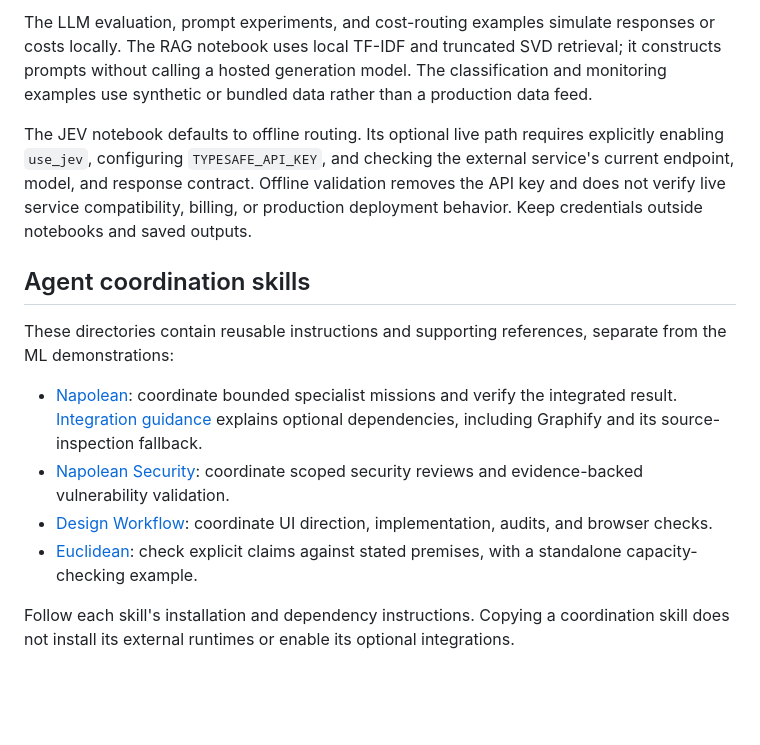
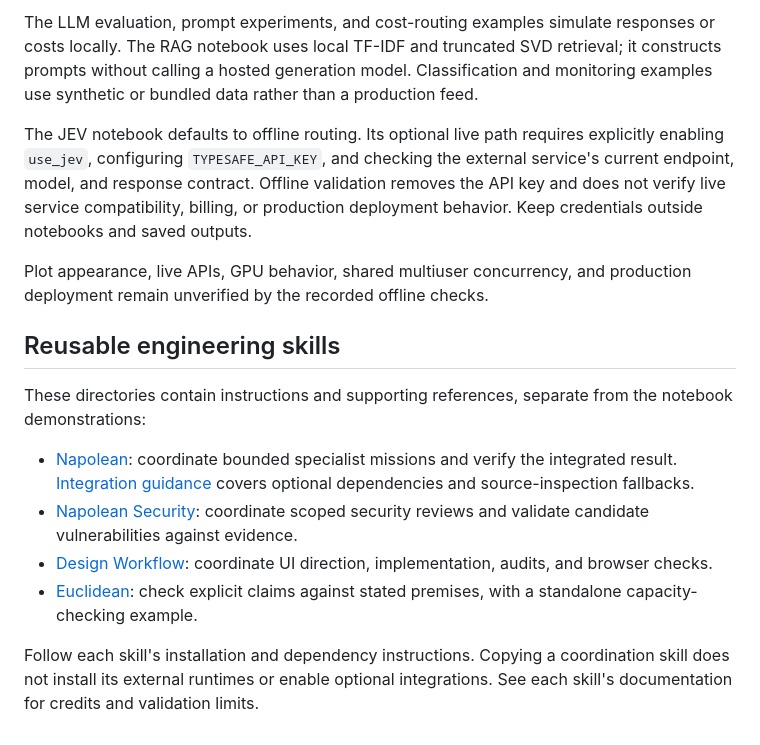
Before and after one commit to pablorod11/ML-AI-Projects, a Markdown page: README.md, the part around one of its changes. GitHub-like rendering; blank space fills up the shorter version.

```diff
--- a/README.md
+++ b/README.md
@@ -37,15 +58,17 @@ See [current validation results](validation/CURRENT_RESULTS.md) for recorded che
 
-The LLM evaluation, prompt experiments, and cost-routing examples simulate responses or costs locally. The RAG notebook uses local TF-IDF and truncated SVD retrieval; it constructs prompts without calling a hosted generation model. The classification and monitoring examples use synthetic or bundled data rather than a production data feed.
+The LLM evaluation, prompt experiments, and cost-routing examples simulate responses or costs locally. The RAG notebook uses local TF-IDF and truncated SVD retrieval; it constructs prompts without calling a hosted generation model. Classification and monitoring examples use synthetic or bundled data rather than a production feed.
 
 The JEV notebook defaults to offline routing. Its optional live path requires explicitly enabling `use_jev`, configuring `TYPESAFE_API_KEY`, and checking the external service's current endpoint, model, and response contract. Offline validation removes the API key and does not verify live service compatibility, billing, or production deployment behavior. Keep credentials outside notebooks and saved outputs.
 
-## Agent coordination skills
+Plot appearance, live APIs, GPU behavior, shared multiuser concurrency, and production deployment remain unverified by the recorded offline checks.
 
-These directories contain reusable instructions and supporting references, separate from the ML demonstrations:
+## Reusable engineering skills
 
-- [Napolean](napolean/README.md): coordinate bounded specialist missions and verify the integrated result. [Integration guidance](napolean/references/integrations.md) explains optional dependencies, including Graphify and its source-inspection fallback.
-- [Napolean Security](napolean-security/README.md): coordinate scoped security reviews and evidence-backed vulnerability validation.
+These directories contain instructions and supporting references, separate from the notebook demonstrations:
+
+- [Napolean](napolean/README.md): coordinate bounded specialist missions and verify the integrated result. [Integration guidance](napolean/references/integrations.md) covers optional dependencies and source-inspection fallbacks.
+- [Napolean Security](napolean-security/README.md): coordinate scoped security reviews and validate candidate vulnerabilities against evidence.
 - [Design Workflow](design-workflow/README.md): coordinate UI direction, implementation, audits, and browser checks.
 - [Euclidean](euclidean/README.md): check explicit claims against stated premises, with a standalone capacity-checking example.
 
-Follow each skill's installation and dependency instructions. Copying a coordination skill does not install its external runtimes or enable its optional integrations.
+Follow each skill's installation and dependency instructions. Copying a coordination skill does not install its external runtimes or enable optional integrations. See each skill's documentation for credits and validation limits.
```
Also changed, not shown: other parts of README.md (+30 -9 lines).
